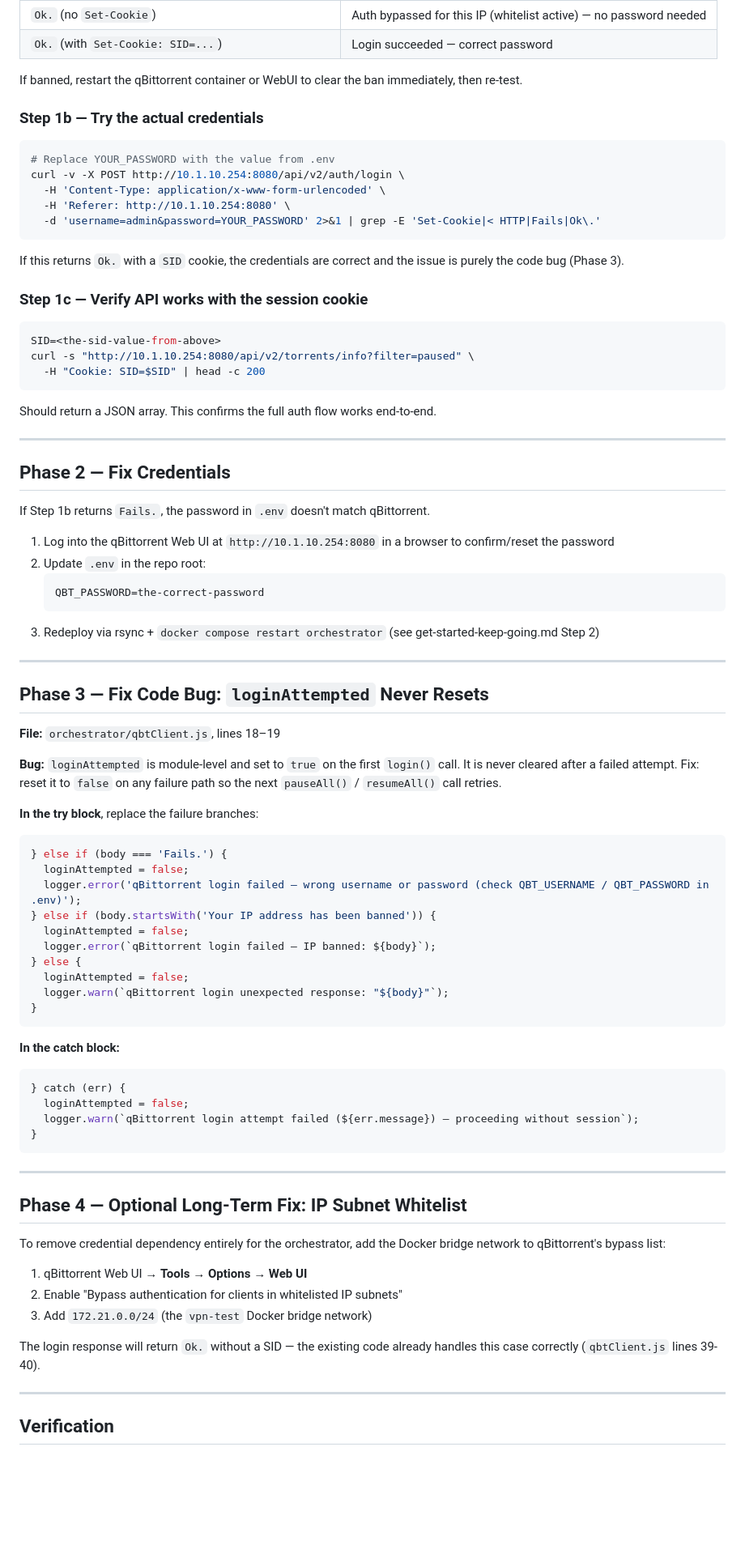
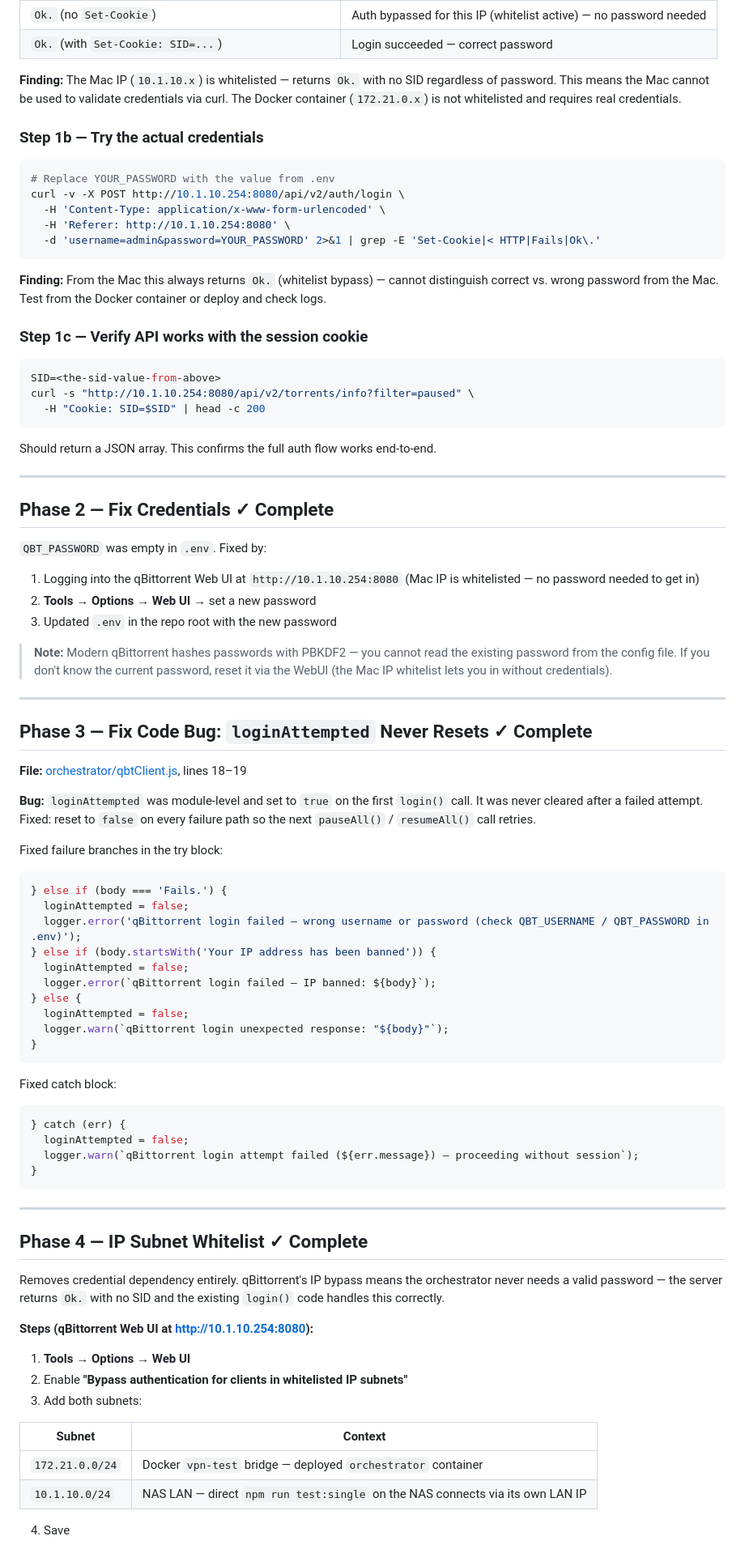
Before and after one commit to NickDeckerDevs/vpn-speed-tester, a Markdown page: documentation/qbittorrent-auth-debug.md, the part around one of its changes. Shown at 81% size. GitHub-like rendering; blank space fills up the shorter version.

````diff
--- a/documentation/qbittorrent-auth-debug.md
+++ b/documentation/qbittorrent-auth-debug.md
@@ -34,7 +57,7 @@ curl -s -X POST http://10.1.10.254:8080/api/v2/auth/login \
 | `Ok.` (no `Set-Cookie`) | Auth bypassed for this IP (whitelist active) — no password needed |
 | `Ok.` (with `Set-Cookie: SID=...`) | Login succeeded — correct password |
 
-If banned, restart the qBittorrent container or WebUI to clear the ban immediately, then re-test.
+**Finding:** The Mac IP (`10.1.10.x`) is whitelisted — returns `Ok.` with no SID regardless of password. This means the Mac cannot be used to validate credentials via curl. The Docker container (`172.21.0.x`) is not whitelisted and requires real credentials.
 
 ### Step 1b — Try the actual credentials
 
@@ -46,7 +69,7 @@ curl -v -X POST http://10.1.10.254:8080/api/v2/auth/login \
   -d 'username=admin&password=YOUR_PASSWORD' 2>&1 | grep -E 'Set-Cookie|< HTTP|Fails|Ok\.'
 ```
 
-If this returns `Ok.` with a `SID` cookie, the credentials are correct and the issue is purely the code bug (Phase 3).
+**Finding:** From the Mac this always returns `Ok.` (whitelist bypass) — cannot distinguish correct vs. wrong password from the Mac. Test from the Docker container or deploy and check logs.
 
 ### Step 1c — Verify API works with the session cookie
 
@@ -60,26 +83,25 @@ Should return a JSON array. This confirms the full auth flow works end-to-end.
 
 ---
 
-## Phase 2 — Fix Credentials
+## Phase 2 — Fix Credentials ✓ Complete
 
-If Step 1b returns `Fails.`, the password in `.env` doesn't match qBittorrent.
+`QBT_PASSWORD` was empty in `.env`. Fixed by:
 
-1. Log into the qBittorrent Web UI at `http://10.1.10.254:8080` in a browser to confirm/reset the password
-2. Update `.env` in the repo root:
-   ```
-   QBT_PASSWORD=the-correct-password
-   ```
-3. Redeploy via rsync + `docker compose restart orchestrator` (see get-started-keep-going.md Step 2)
+1. Logging into the qBittorrent Web UI at `http://10.1.10.254:8080` (Mac IP is whitelisted — no password needed to get in)
+2. **Tools → Options → Web UI** → set a new password
+3. Updated `.env` in the repo root with the new password
+
+> **Note:** Modern qBittorrent hashes passwords with PBKDF2 — you cannot read the existing password from the config file. If you don't know the current password, reset it via the WebUI (the Mac IP whitelist lets you in without credentials).
 
 ---
 
-## Phase 3 — Fix Code Bug: `loginAttempted` Never Resets
+## Phase 3 — Fix Code Bug: `loginAttempted` Never Resets ✓ Complete
 
-**File:** `orchestrator/qbtClient.js`, lines 18–19
+**File:** [orchestrator/qbtClient.js](../orchestrator/qbtClient.js), lines 18–19
 
-**Bug:** `loginAttempted` is module-level and set to `true` on the first `login()` call. It is never cleared after a failed attempt. Fix: reset it to `false` on any failure path so the next `pauseAll()` / `resumeAll()` call retries.
+**Bug:** `loginAttempted` was module-level and set to `true` on the first `login()` call. It was never cleared after a failed attempt. Fixed: reset to `false` on every failure path so the next `pauseAll()` / `resumeAll()` call retries.
 
-**In the try block**, replace the failure branches:
+Fixed failure branches in the try block:
 ```js
 } else if (body === 'Fails.') {
   loginAttempted = false;
@@ -93,7 +115,7 @@ If Step 1b returns `Fails.`, the password in `.env` doesn't match qBittorrent.
 }
 ```
 
-**In the catch block:**
+Fixed catch block:
 ```js
 } catch (err) {
   loginAttempted = false;
@@ -103,17 +125,20 @@ If Step 1b returns `Fails.`, the password in `.env` doesn't match qBittorrent.
 
 ---
 
-## Phase 4 — Optional Long-Term Fix: IP Subnet Whitelist
+## Phase 4 — IP Subnet Whitelist ✓ Complete
 
-To remove credential dependency entirely for the orchestrator, add the Docker bridge network to qBittorrent's bypass list:
+Removes credential dependency entirely. qBittorrent's IP bypass means the orchestrator never needs a valid password — the server returns `Ok.` with no SID and the existing `login()` code handles this correctly.
 
-1. qBittorrent Web UI → **Tools → Options → Web UI**
-2. Enable "Bypass authentication for clients in whitelisted IP subnets"
-3. Add `172.21.0.0/24` (the `vpn-test` Docker bridge network)
+**Steps (qBittorrent Web UI at http://10.1.10.254:8080):**
 
-The login response will return `Ok.` without a SID — the existing code already handles this case correctly (`qbtClient.js` lines 39-40).
+1. **Tools → Options → Web UI**
+2. Enable **"Bypass authentication for clients in whitelisted IP subnets"**
+3. Add both subnets:
 
----
+| Subnet | Context |
+|---|---|
+| `172.21.0.0/24` | Docker `vpn-test` bridge — deployed `orchestrator` container |
+| `10.1.10.0/24` | NAS LAN — direct `npm run test:single` on the NAS connects via its own LAN IP |
 
-## Verification
+4. Save
 
````
Also changed, not shown: other parts of documentation/qbittorrent-auth-debug.md (+34 -13 lines), documentation/get-started-keep-going.md (+6 -2 lines).
